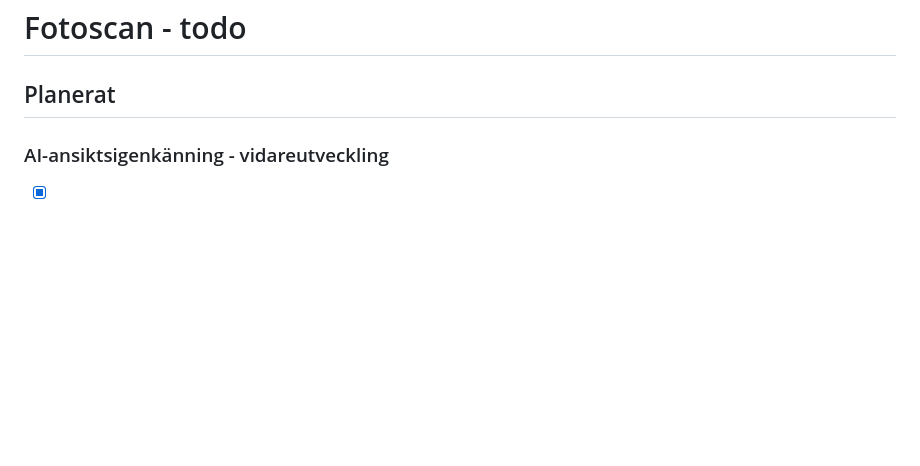
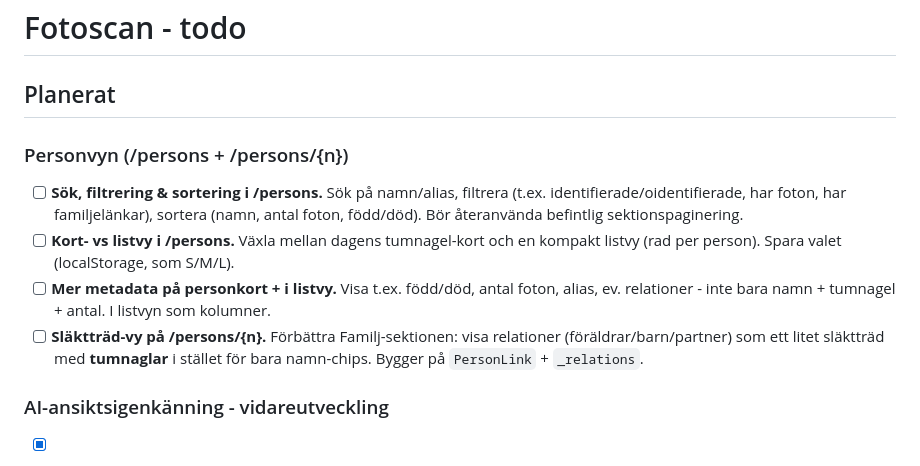
Before and after one commit to Armandur/fotoscan, a Markdown page: todo.md, the part around the change. Rendered like a GitHub page; blank space fills up the shorter version.

Commit message:
Lägg på todo: personvyns sök/filter/sortering, kort-/listvy, mer metadata, släktträd
Co-Authored-By: Claude Opus 4.8 <noreply@anthropic.com>

```diff
--- a/todo.md
+++ b/todo.md
@@ -1,6 +1,18 @@
 # Fotoscan - todo
 
 ## Planerat
+
+### Personvyn (/persons + /persons/{n})
+- [ ] **Sök, filtrering & sortering i /persons.** Sök på namn/alias, filtrera
+  (t.ex. identifierade/oidentifierade, har foton, har familjelänkar), sortera
+  (namn, antal foton, född/död). Bör återanvända befintlig sektionspaginering.
+- [ ] **Kort- vs listvy i /persons.** Växla mellan dagens tumnagel-kort och en
+  kompakt listvy (rad per person). Spara valet (localStorage, som S/M/L).
+- [ ] **Mer metadata på personkort + i listvy.** Visa t.ex. född/död, antal foton,
+  alias, ev. relationer - inte bara namn + tumnagel + antal. I listvyn som kolumner.
+- [ ] **Släktträd-vy på /persons/{n}.** Förbättra Familj-sektionen: visa relationer
+  (föräldrar/barn/partner) som ett litet släktträd med **tumnaglar** i stället för
+  bara namn-chips. Bygger på `PersonLink` + `_relations`.
 
 ### AI-ansiktsigenkänning - vidareutveckling
 - [x] **Klustra okända ansikten.** `/faces/clusters` + `/api/faces/ai/clusters`
```
